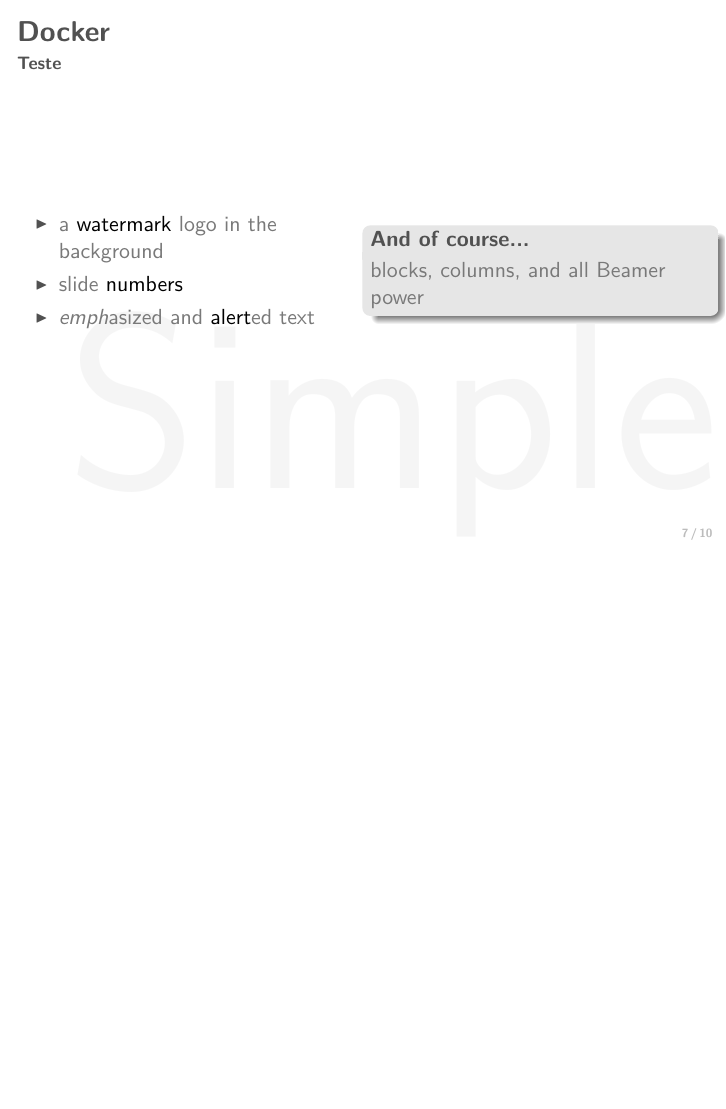
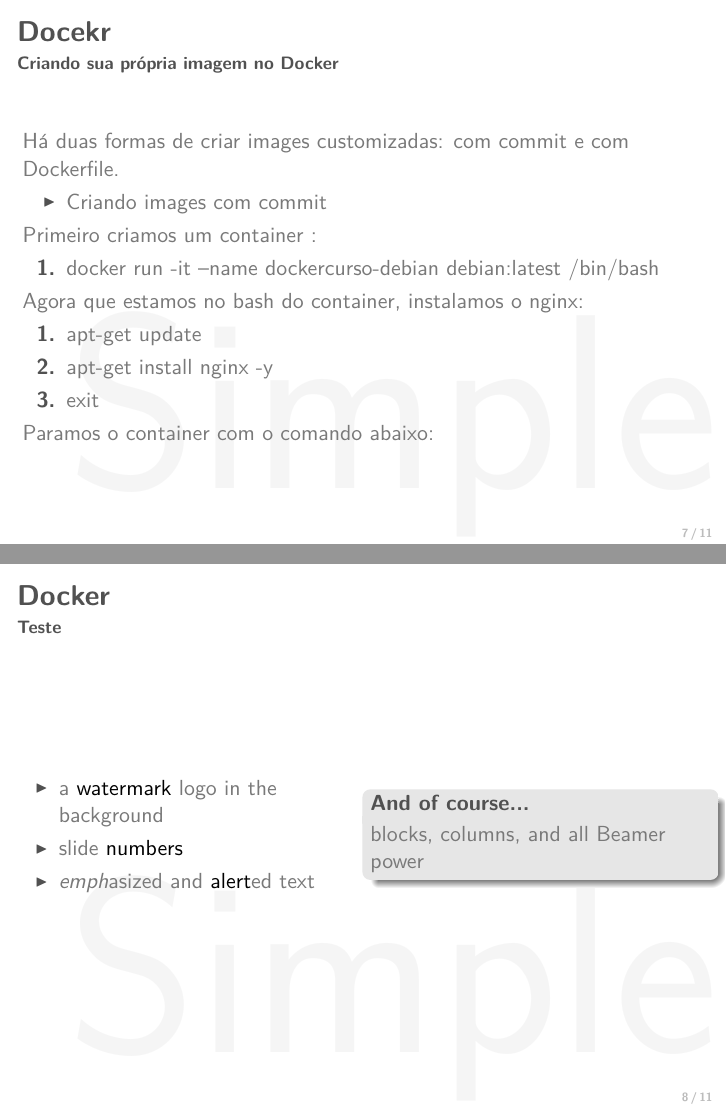
Before and after one commit to agnaldom/curso-docker, LaTeX slides (slides/docker.tex): page 7 of 10 before the commit and pages 7 and 8 of 11 after it, the two joined at a grey line, the shorter picture padded with empty space. The pictures show the PDF file slides/docker.pdf that the author committed with the source.

Commit message:
Atualizando a apresentação

```diff
--- a/slides/docker.tex
+++ b/slides/docker.tex
@@ -79,7 +79,35 @@
     O comando inspect \'e respons\'avel por informa todos os dados referentes \`a imagem.
 \end{frame}
 
+\begin{frame}{Docekr}
+    \framesubtitle{Criando sua pr\'opria imagem no Docker}
+    Há duas formas de criar images customizadas: com commit e com Dockerfile.
+    \begin{itemize}
+        \item Criando images com commit
+    \end{itemize}
+    Primeiro criamos um container :
+    \begin{enumerate}
+        \item docker run -it --name dockercurso-debian debian:latest /bin/bash
+    \end{enumerate}
+    Agora que estamos no bash do container, instalamos o nginx:
+    \begin{enumerate}
+        \item apt-get update
+        \item apt-get install nginx -y
+        \item exit
+    \end{enumerate}
+    Paramos o container com o comando abaixo:
+    \begin{enumerate}
+        \item docker container stop dockercurso-debian
+    \end{enumerate}
+\end{frame}
 
+\begin{frame}{Docekr}
+    \framesubtitle{Criando sua pr\'opria imagem no Docker}
+    Agora, efetuamos o commit desse container em uma imagem:
+    \begin{enumerate}
+        \item docker container commit dockercurso-debian dockercurso-nginx
+    \end{enumerate}
+\end{frame}
 \begin{frame}{Docker}
   \framesubtitle{Teste}
   \begin{columns}
```
Also changed, not shown: slides/docker.pdf, 1 other file.
